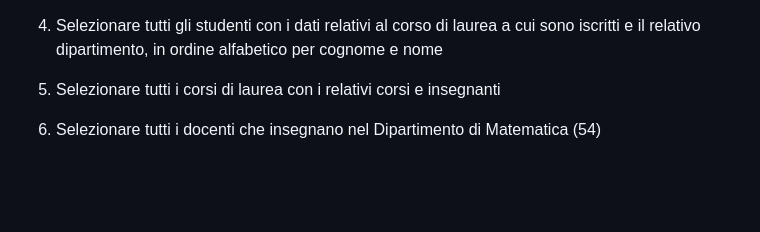
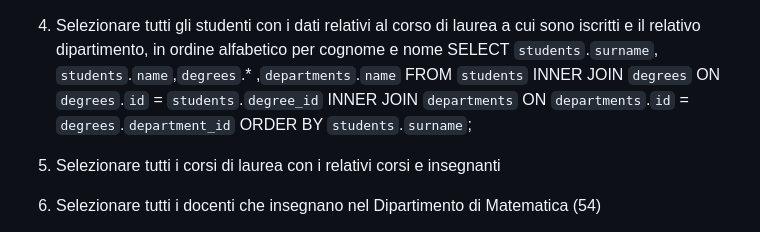
Before and after one commit to DavideCavallotto/db-university, a Markdown page: README.md, the part around the change. GitHub-like rendering; blank space fills up the shorter version.

Commit message:
ADD join 4

```diff
--- a/README.md
+++ b/README.md
@@ -82,6 +82,12 @@ WHERE `teachers`.`id` = 44;
 4. Selezionare tutti gli studenti con i dati relativi al corso di laurea a cui
 sono iscritti e il relativo dipartimento, in ordine alfabetico per cognome e
 nome
+SELECT `students`.`surname`, `students`.`name`,`degrees`.* ,`departments`.`name`
+FROM `students`
+INNER JOIN `degrees` ON `degrees`.`id` = `students`.`degree_id`
+INNER JOIN `departments` ON `departments`.`id` = `degrees`.`department_id`
+ORDER BY `students`.`surname`;
+
 5. Selezionare tutti i corsi di laurea con i relativi corsi e insegnanti
 6. Selezionare tutti i docenti che insegnano nel Dipartimento di
 Matematica (54)
```
